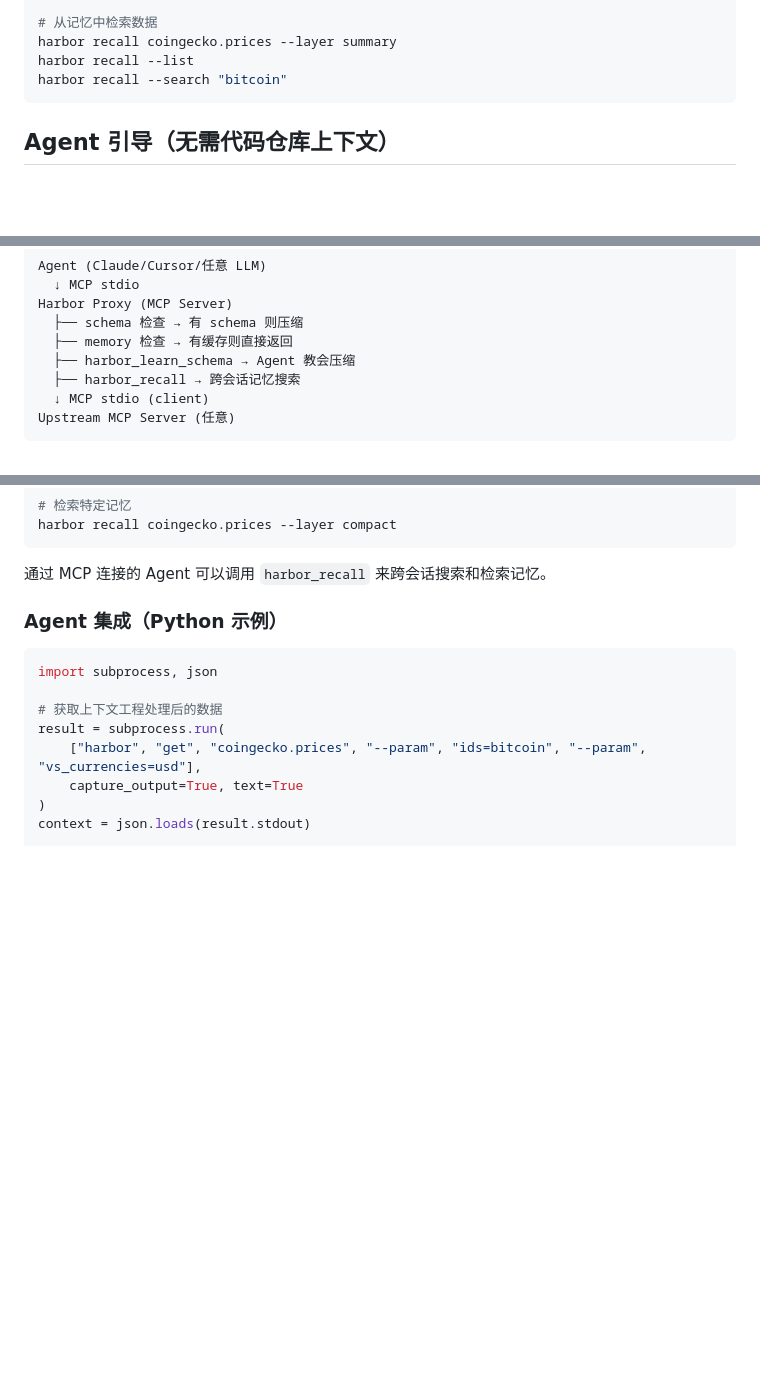
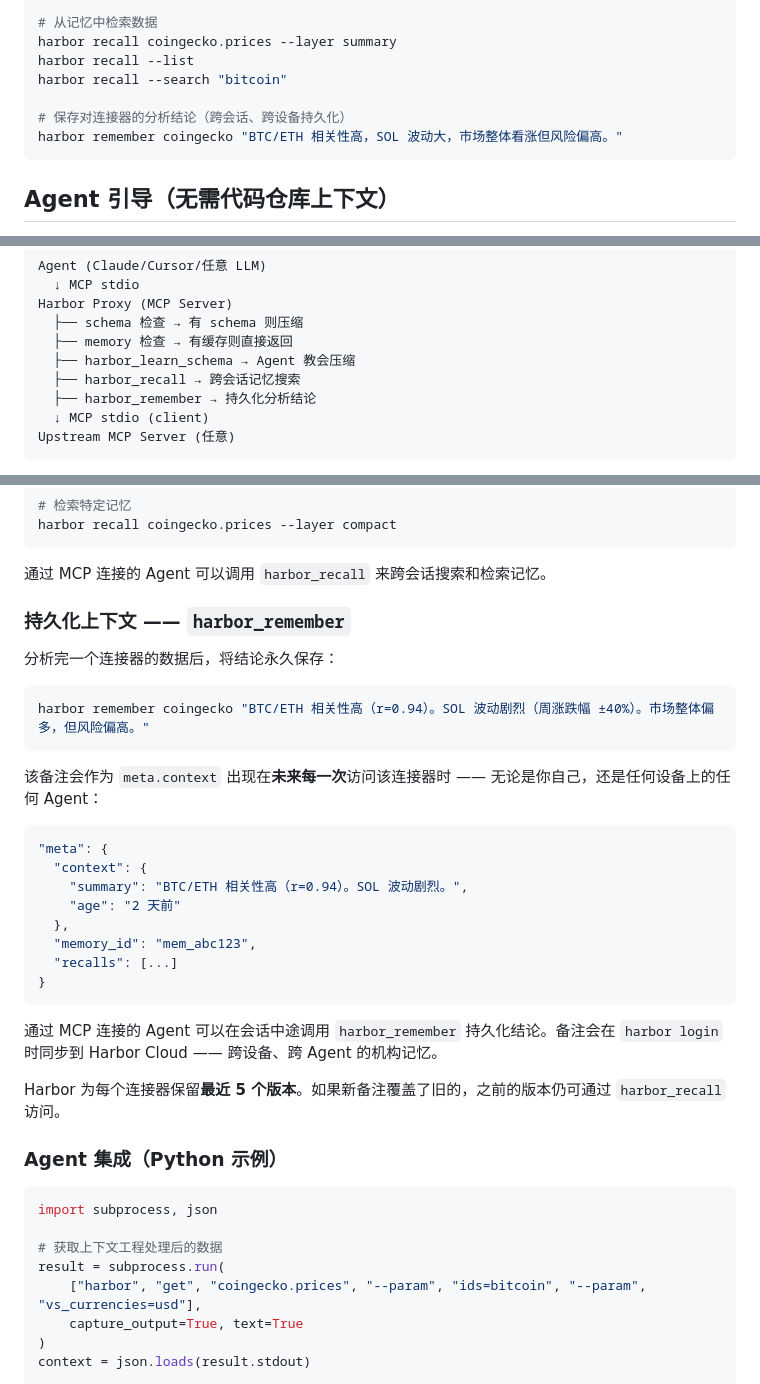
Before and after one commit to oSEAItic/harbor, a Markdown page: README.CN.md, 3 parts joined by grey strips. Drawn GitHub-style; blank space fills up the shorter version.

Commit message:
docs: add harbor_remember to README (EN + CN)

````diff
--- a/README.CN.md
+++ b/README.CN.md
@@ -216,6 +216,9 @@ harbor agent bootstrap --json
 harbor recall coingecko.prices --layer summary
 harbor recall --list
 harbor recall --search "bitcoin"
+
+# 保存对连接器的分析结论（跨会话、跨设备持久化）
+harbor remember coingecko "BTC/ETH 相关性高，SOL 波动大，市场整体看涨但风险偏高。"
 ```
 
 ## Agent 引导（无需代码仓库上下文）
@@ -302,6 +305,7 @@ Harbor Proxy (MCP Server)
   ├── memory 检查 → 有缓存则直接返回
   ├── harbor_learn_schema → Agent 教会压缩
   ├── harbor_recall → 跨会话记忆搜索
+  ├── harbor_remember → 持久化分析结论
   ↓ MCP stdio (client)
 Upstream MCP Server (任意)
 ```
@@ -350,6 +354,31 @@ harbor recall coingecko.prices --layer compact
 ```
 
 通过 MCP 连接的 Agent 可以调用 `harbor_recall` 来跨会话搜索和检索记忆。
+
+### 持久化上下文 —— `harbor_remember`
+
+分析完一个连接器的数据后，将结论永久保存：
+
+```bash
+harbor remember coingecko "BTC/ETH 相关性高（r=0.94）。SOL 波动剧烈（周涨跌幅 ±40%）。市场整体偏多，但风险偏高。"
+```
+
+该备注会作为 `meta.context` 出现在**未来每一次**访问该连接器时 —— 无论是你自己，还是任何设备上的任何 Agent：
+
+```json
+"meta": {
+  "context": {
+    "summary": "BTC/ETH 相关性高（r=0.94）。SOL 波动剧烈。",
+    "age": "2 天前"
+  },
+  "memory_id": "mem_abc123",
+  "recalls": [...]
+}
+```
+
+通过 MCP 连接的 Agent 可以在会话中途调用 `harbor_remember` 持久化结论。备注会在 `harbor login` 时同步到 Harbor Cloud —— 跨设备、跨 Agent 的机构记忆。
+
+Harbor 为每个连接器保留**最近 5 个版本**。如果新备注覆盖了旧的，之前的版本仍可通过 `harbor_recall` 访问。
 
 ### Agent 集成（Python 示例）
 
````
Also changed, not shown: README.md (+29 -0 lines).
